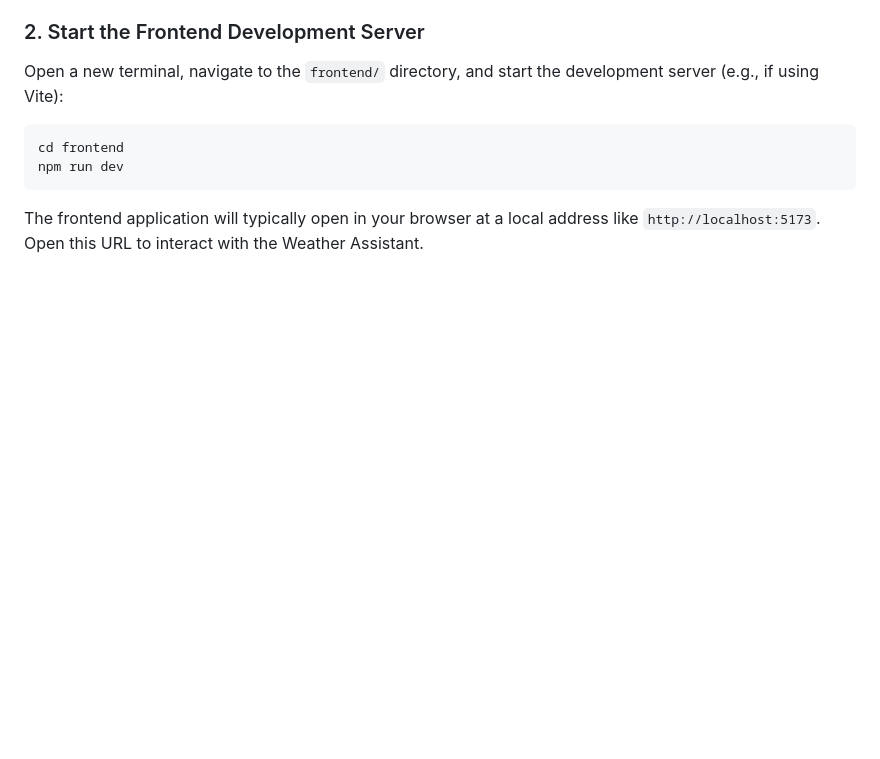
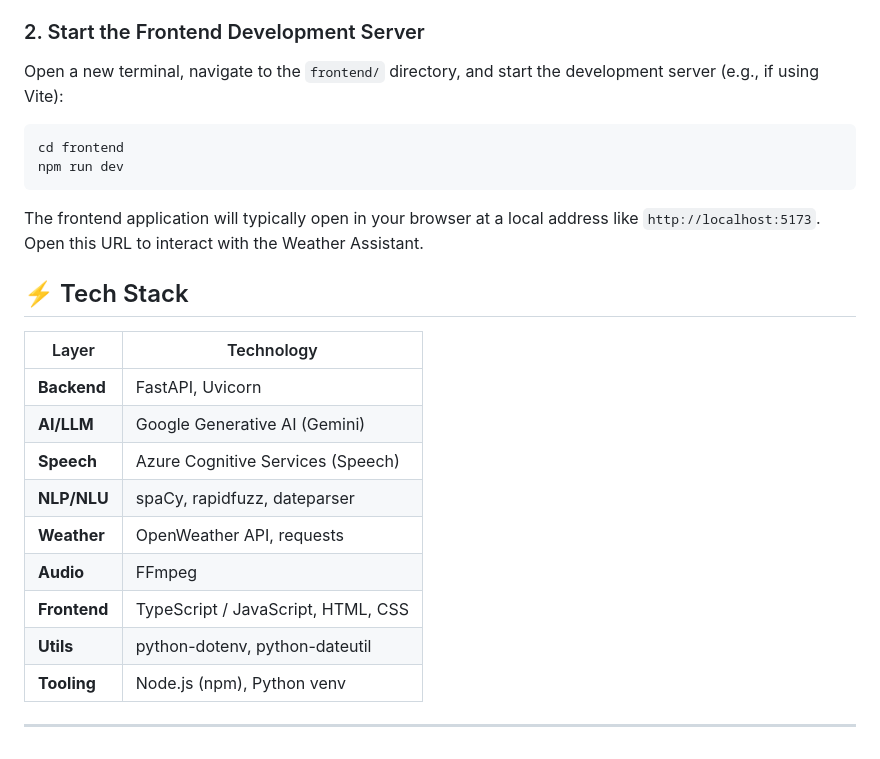
Before and after one commit to grvup/weatherbot, a Markdown page: README.md, the part around the change. GitHub-like rendering; blank space fills up the shorter version.

````diff
--- a/README.md
+++ b/README.md
@@ -117,3 +117,19 @@ npm run dev
 ```
 
 The frontend application will typically open in your browser at a local address like `http://localhost:5173`. Open this URL to interact with the Weather Assistant.
+
+## ⚡ Tech Stack
+
+| Layer        | Technology                         |
+| ------------ | ---------------------------------- |
+| **Backend**  | FastAPI, Uvicorn                   |
+| **AI/LLM**   | Google Generative AI (Gemini)      |
+| **Speech**   | Azure Cognitive Services (Speech)  |
+| **NLP/NLU**  | spaCy, rapidfuzz, dateparser       |
+| **Weather**  | OpenWeather API, requests          |
+| **Audio**    | FFmpeg                             |
+| **Frontend** | TypeScript / JavaScript, HTML, CSS |
+| **Utils**    | python-dotenv, python-dateutil     |
+| **Tooling**  | Node.js (npm), Python venv         |
+
+---
````
